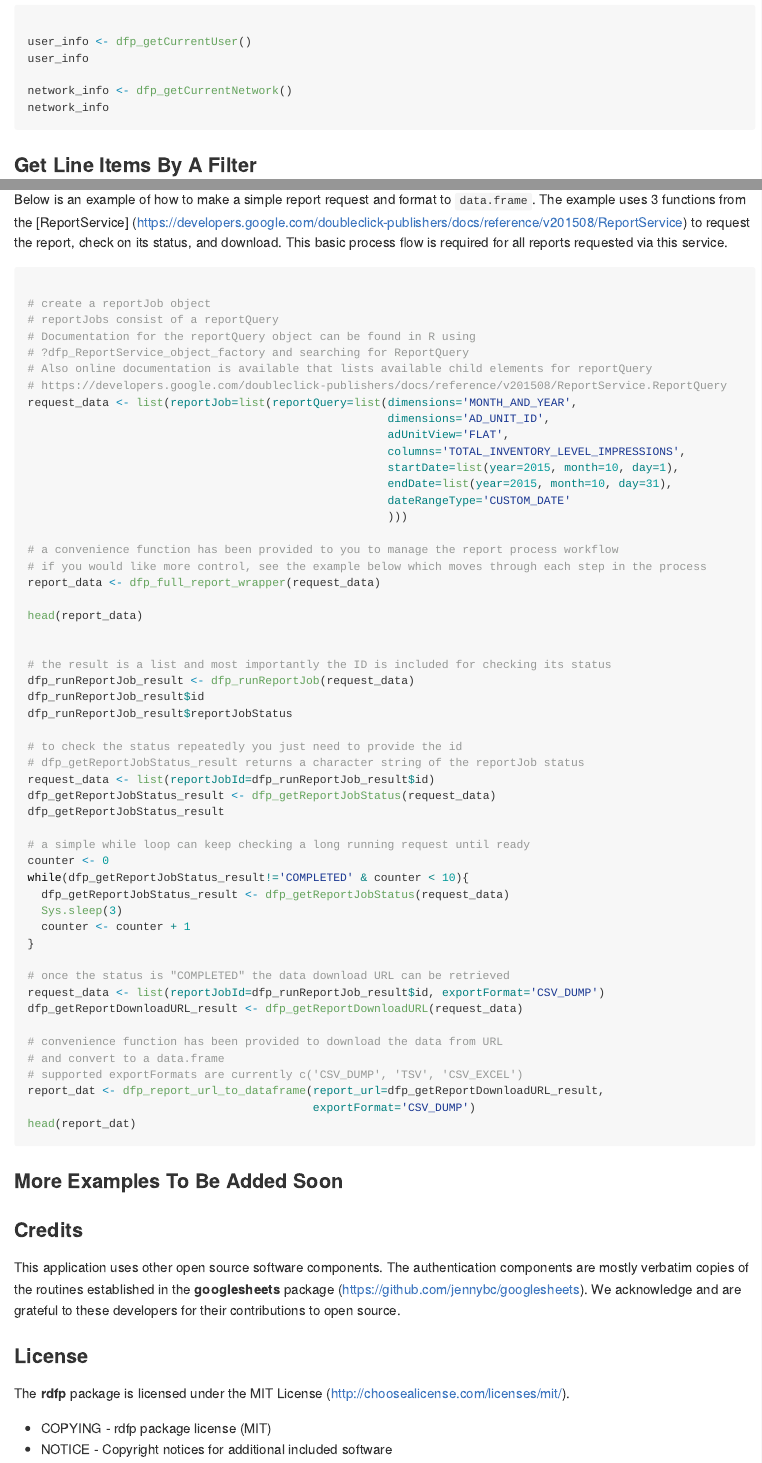
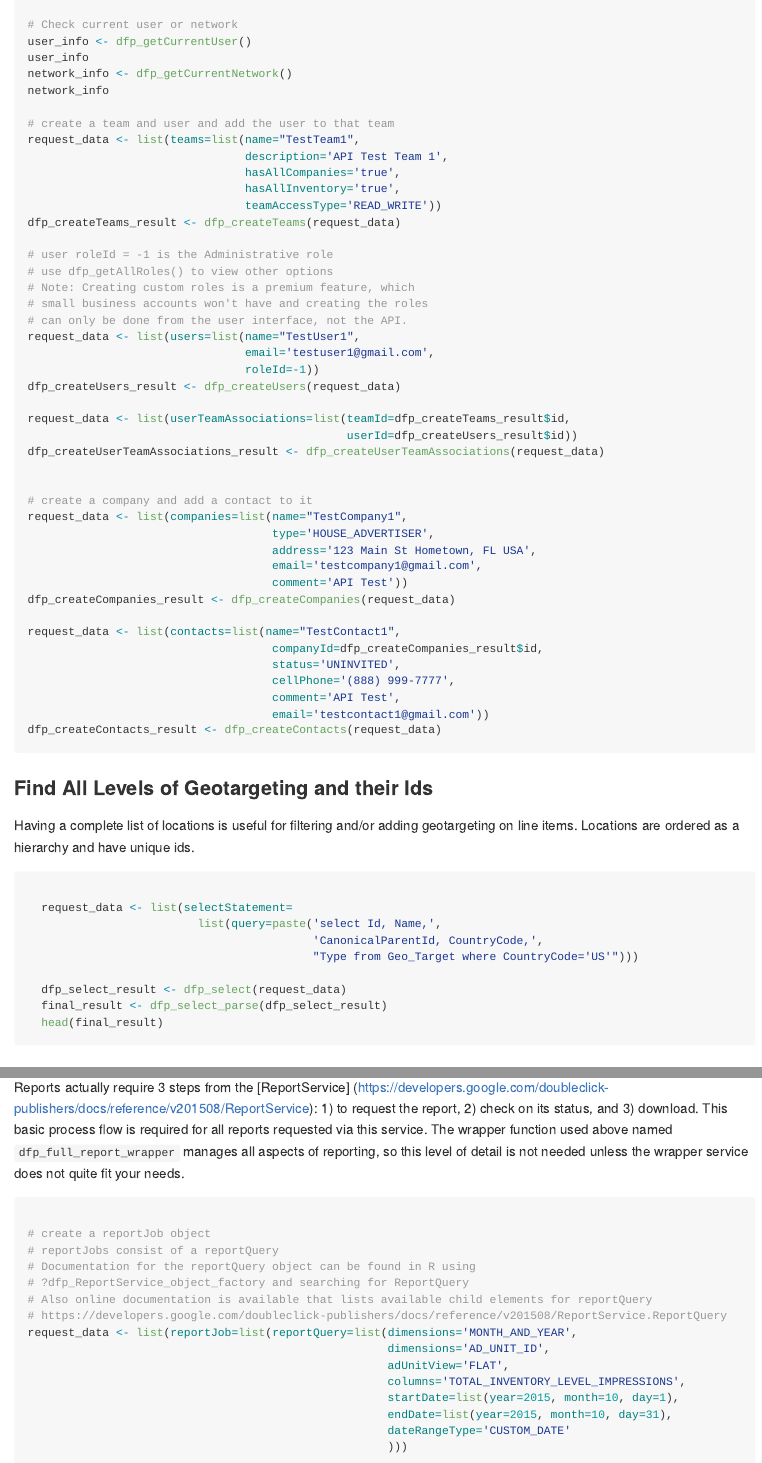
Before and after one commit to StevenMMortimer/rdfp, an R Markdown document (README.Rmd): the page in a window 1100 px wide, from 1120 px down before the commit and from 1200 px down after it, and a second part further down, joined at a grey line. The pictures show the output file README.md that the author committed with the source, drawn offline in the style of GitHub; badge pictures from the web are left out.

Commit message:
Expand upon Examples in README

````diff
--- a/README.Rmd
+++ b/README.Rmd
@@ -74,14 +79,72 @@ function documentation.
 
 ```{r eval = FALSE}
 
+# Check current user or network
 user_info <- dfp_getCurrentUser()
 user_info
-
 network_info <- dfp_getCurrentNetwork()
 network_info
 
+# create a team and user and add the user to that team
+request_data <- list(teams=list(name="TestTeam1",
+                                description='API Test Team 1',
+                                hasAllCompanies='true',
+                                hasAllInventory='true',
+                                teamAccessType='READ_WRITE'))
+dfp_createTeams_result <- dfp_createTeams(request_data)
+
+# user roleId = -1 is the Administrative role
+# use dfp_getAllRoles() to view other options
+# Note: Creating custom roles is a premium feature, which
+# small business accounts won't have and creating the roles
+# can only be done from the user interface, not the API.
+request_data <- list(users=list(name="TestUser1",
+                                email='testuser1@gmail.com',
+                                roleId=-1))
+dfp_createUsers_result <- dfp_createUsers(request_data)
+
+request_data <- list(userTeamAssociations=list(teamId=dfp_createTeams_result$id,
+                                               userId=dfp_createUsers_result$id))
+dfp_createUserTeamAssociations_result <- dfp_createUserTeamAssociations(request_data)
+
+
+# create a company and add a contact to it
+request_data <- list(companies=list(name="TestCompany1",
+                                    type='HOUSE_ADVERTISER',
+                                    address='123 Main St Hometown, FL USA',
+                                    email='testcompany1@gmail.com',
+                                    comment='API Test'))
+dfp_createCompanies_result <- dfp_createCompanies(request_data)
+
+request_data <- list(contacts=list(name="TestContact1",
+                                    companyId=dfp_createCompanies_result$id,
+                                    status='UNINVITED',
+                                    cellPhone='(888) 999-7777',
+                                    comment='API Test',
+                                    email='testcontact1@gmail.com'))
+dfp_createContacts_result <- dfp_createContacts(request_data)
+
+
 ```
 
+### Find All Levels of Geotargeting and their Ids
+
+Having a complete list of locations is useful for filtering
+and/or adding geotargeting on line items. Locations
+are ordered as a hierarchy and have unique ids.
+
+```{r eval=FALSE}
+
+  request_data <- list(selectStatement=
+                         list(query=paste('select Id, Name,',
+                                          'CanonicalParentId, CountryCode,',
+                                          "Type from Geo_Target where CountryCode='US'")))
+
+  dfp_select_result <- dfp_select(request_data)
+  final_result <- dfp_select_parse(dfp_select_result)
+  head(final_result)
+
+```
 
 ### Get Line Items By A Filter
 
@@ -106,13 +169,9 @@ tail(resultset, -2)
 
 ```
 
-
 ### Run a Report
 
-Below is an example of how to make a simple report request and format to `data.frame`.
-The example uses 3 functions from the [ReportService] (https://developers.google.com/doubleclick-publishers/docs/reference/v201508/ReportService)
-to request the report, check on its status, and download. This basic process flow is required
-for all reports requested via this service.
+Below is an example of how to make a simple report request.
 
 ```{r eval = FALSE}
 
@@ -140,3 +202,25 @@ head(report_data)
+Reports actually require 3 steps from the [ReportService] (https://developers.google.com/doubleclick-publishers/docs/reference/v201508/ReportService):
+1) to request the report, 2) check on its status, and 3) download. This basic process flow
+is required for all reports requested via this service. The wrapper function used above
+named `dfp_full_report_wrapper` manages all aspects of reporting, so this level of
+detail is not needed unless the wrapper service does not quite fit your needs.
+
+```{r eval = FALSE}
+
+# create a reportJob object
+# reportJobs consist of a reportQuery
+# Documentation for the reportQuery object can be found in R using
+# ?dfp_ReportService_object_factory and searching for ReportQuery
+# Also online documentation is available that lists available child elements for reportQuery
+# https://developers.google.com/doubleclick-publishers/docs/reference/v201508/ReportService.ReportQuery
+request_data <- list(reportJob=list(reportQuery=list(dimensions='MONTH_AND_YEAR',
+                                                     dimensions='AD_UNIT_ID',
+                                                     adUnitView='FLAT',
+                                                     columns='TOTAL_INVENTORY_LEVEL_IMPRESSIONS',
+                                                     startDate=list(year=2015, month=10, day=1),
+                                                     endDate=list(year=2015, month=10, day=31),
+                                                     dateRangeType='CUSTOM_DATE'
+                                                     )))
 
 # the result is a list and most importantly the ID is included for checking its status
 dfp_runReportJob_result <- dfp_runReportJob(request_data)
````
Also changed, not shown: README.md, README.Rmd (40 more changed lines).
